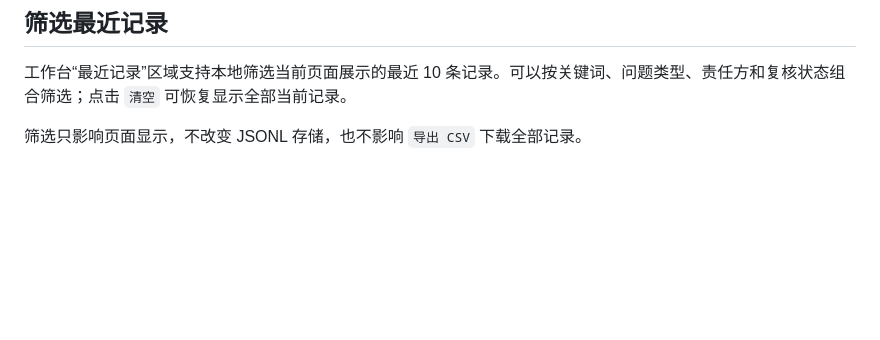
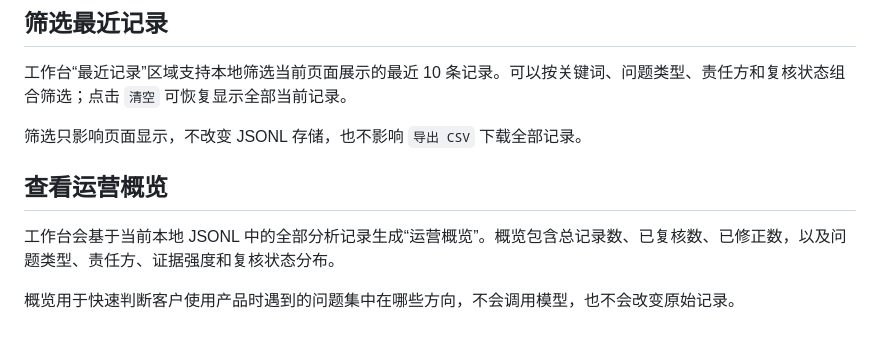
Before and after one commit to ARIUM-hub/AI-Agent-Development, a Markdown page: README.md, the part around the change. Rendered like a GitHub page; blank space fills up the shorter version.

Commit message:
docs: document records summary dashboard

```diff
--- a/README.md
+++ b/README.md
@@ -62,3 +62,9 @@ Agent: Please try again later.
 工作台“最近记录”区域支持本地筛选当前页面展示的最近 10 条记录。可以按关键词、问题类型、责任方和复核状态组合筛选；点击 `清空` 可恢复显示全部当前记录。
 
 筛选只影响页面显示，不改变 JSONL 存储，也不影响 `导出 CSV` 下载全部记录。
+
+## 查看运营概览
+
+工作台会基于当前本地 JSONL 中的全部分析记录生成“运营概览”。概览包含总记录数、已复核数、已修正数，以及问题类型、责任方、证据强度和复核状态分布。
+
+概览用于快速判断客户使用产品时遇到的问题集中在哪些方向，不会调用模型，也不会改变原始记录。
```
